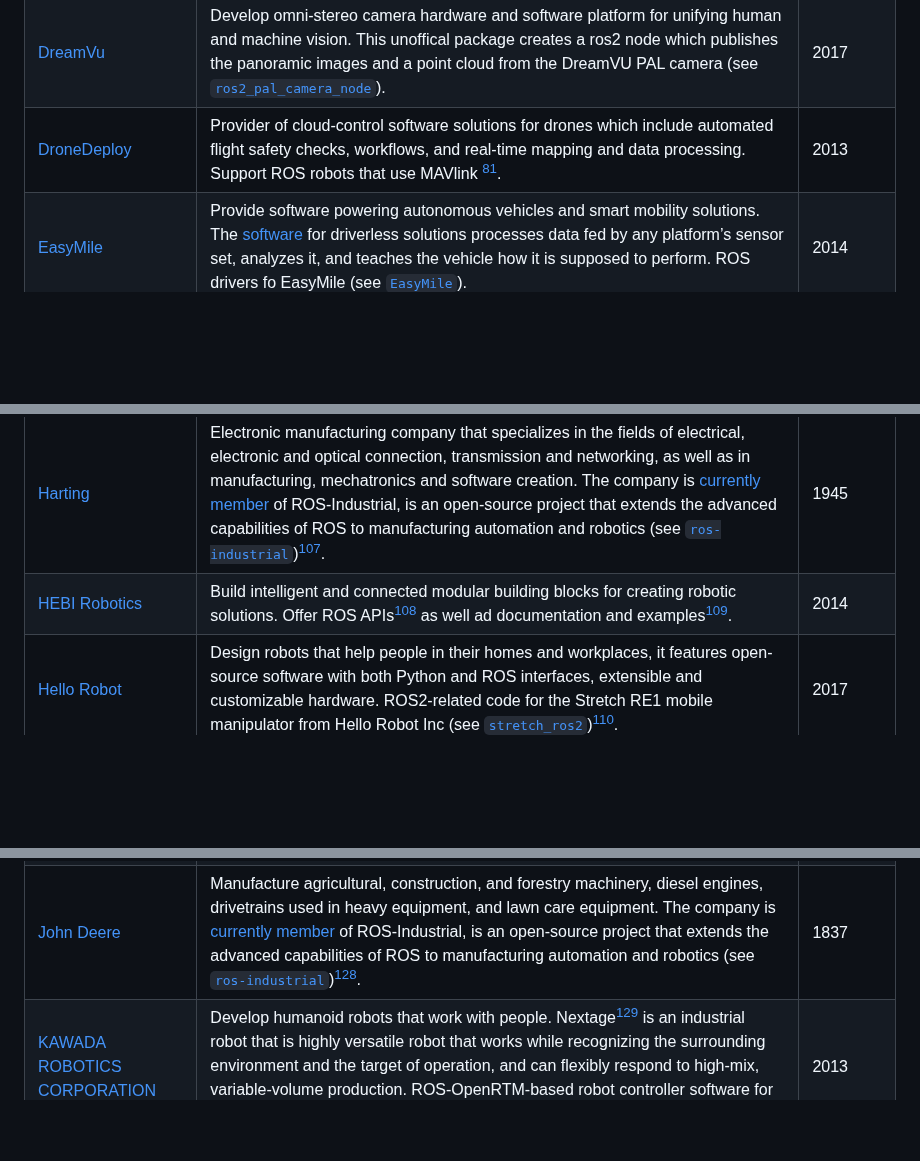
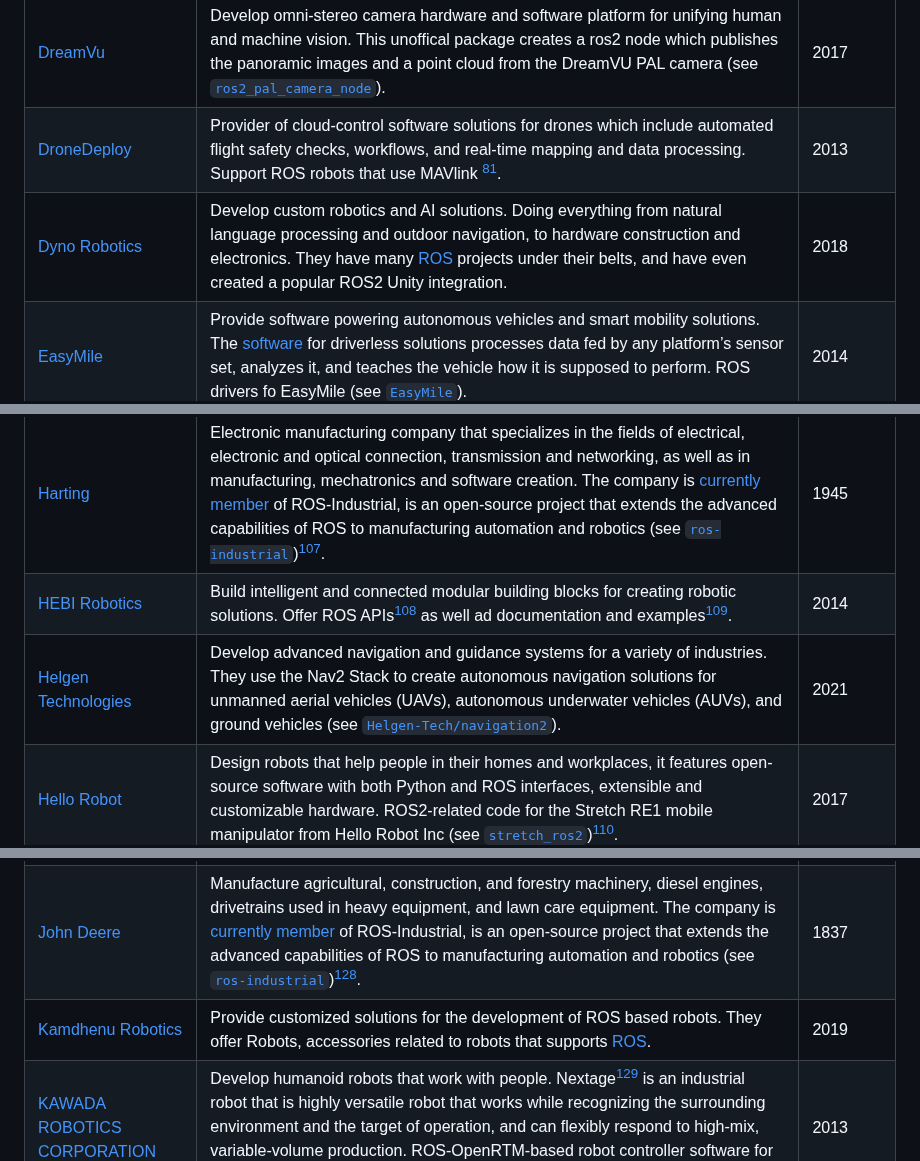
Before and after one commit to vmayoral/ros-robotics-companies, a Markdown page: README.md, 3 parts joined by grey strips. Rendered like a GitHub page; blank space fills up the shorter version.

```diff
--- a/README.md
+++ b/README.md
@@ -150,6 +151,7 @@ A public list of companies that are known to use the Robot Operating System (ROS
 | [Draper](http://www.draper.com) | Defense and Space Manufacturing R&D company. Using ROS in their engineering efforts[^239] | 1932 |
 | [DreamVu](http://www.dreamvu.com) | Develop omni-stereo camera hardware and software platform for unifying human and machine vision. This unoffical package creates a ros2 node which publishes the panoramic images and a point cloud from the DreamVU PAL camera (see [`ros2_pal_camera_node`](https://github.com/physar/ros2_pal_camera_node)). | 2017 |
 | [DroneDeploy](https://www.dronedeploy.com/) | Provider of cloud-control software solutions for drones which include automated flight safety checks, workflows, and real-time mapping and data processing. Support ROS robots that use MAVlink [^107]. | 2013 |
+| [Dyno Robotics](http://www.dynorobotics.se) | Develop custom robotics and AI solutions. Doing everything from natural language processing and outdoor navigation, to hardware construction and electronics. They have many [ROS](https://dynorobotics.se/ros/) projects under their belts, and have even created a popular ROS2 Unity integration. | 2018 |
 | [EasyMile](http://www.easymile.com) | Provide software powering autonomous vehicles and smart mobility solutions. The [software](https://www.easymile.com/technology/how-it-works) for driverless solutions processes data fed by any platform’s sensor set, analyzes it, and teaches the vehicle how it is supposed to perform. ROS drivers fo EasyMile (see [`EasyMile`](https://github.com/EasyMile)). | 2014 |
 | [Easymov Robotics](http://www.easymov.fr) | Specialized in conception of software and electronics for robotics. Easymov develop solutions to make R&D industrial engineers, robotics researchers and robot builders work easier and help them accelerate their workflow. Sponsor of the [ROScon](https://roscon.ros.org/fr/2019/)  2019. ROSCon is a developers conference [^168]. | 2015 |
 | [Easy Robotics](https://easyrobotics.biz/) | Manufacturer and provider of robotic solutions. Their ER200 robot is built out of MiR and UR robots, which are ROS-related. | 2015 |
@@ -199,6 +203,7 @@ A public list of companies that are known to use the Robot Operating System (ROS
 | [Han's Robot](https://www.hansrobot.net/index) | Manufacturing automation machinery based on ROS. ROS package for Han's Robot (see [`hans-robot`](https://github.com/hans-robot))[^100].| 2017 |
 | [Harting](http://www.harting.com) | Electronic manufacturing company that specializes in the fields of electrical, electronic and optical connection, transmission and networking, as well as in manufacturing, mechatronics and software creation. The company is [currently member](https://rosindustrial.org/ric/current-members/#harting) of ROS-Industrial, is an open-source project that extends the advanced capabilities of ROS to manufacturing automation and robotics (see [`ros-industrial`](https://github.com/ros-industrial))[^139]. | 1945 |
 | [HEBI Robotics](http://www.hebirobotics.com) | Build intelligent and connected modular building blocks for creating robotic solutions. Offer ROS APIs[^186] as well ad documentation and examples[^187]. | 2014 |
+| [Helgen Technologies](https://www.helgen.tech) | Develop advanced navigation and guidance systems for a variety of industries. They use the Nav2 Stack to create autonomous navigation solutions for unmanned aerial vehicles (UAVs), autonomous underwater vehicles (AUVs), and ground vehicles (see [`Helgen-Tech/navigation2`](https://github.com/Helgen-Tech/navigation2)). | 2021 |
 | [Hello Robot](https://hello-robot.com/) | Design robots that help people in their homes and workplaces, it features open-source software with both Python and ROS interfaces, extensible and customizable hardware. ROS2-related code for the Stretch RE1 mobile manipulator from Hello Robot Inc (see [`stretch_ros2`](https://github.com/hello-robot/stretch_ros2))[^99]. | 2017 |
 | [HERACLES Robotics](https://www.heracles-robotics.com/en) | Develop a navigation and autonomous system adapted to existing equipment to carry out earthmoving operations without a machine operator. Hiring ROS engineers ([engineers](https://www.linkedin.com/jobs/view/contr%C3%B4le-robotique-autonome-avec-apprentissage-par-renforcement-profond-at-heracles-robotics-3377947628/?originalSubdomain=fr)). | 2019 |
 | [Hesai Technology](http://www.hesaitech.com/en) | Design [laser sensors](https://www.hesaitech.com/en/AT128) for robots and self-driving cars. ROS drivers for Hesai Technology sensors (see [`HesaiTechnology`](https://github.com/HesaiTechnology)). | 2014 |
@@ -238,6 +243,7 @@ A public list of companies that are known to use the Robot Operating System (ROS
 | [Jetbrain Robotics](https://jetbrain.ai) | Develop advanced robotic transportation solutions for multi speciality hospitals.. Hiring ROS engineers ([Robot Software Developer ](https://angel.co/company/jetbrain-robotics/jobs/1531460-robot-software-developer)). | 2018 |
 | [Johnson & Johnson](https://www.jnj.com/) | Develop medical devices, pharmaceuticals and consumer packaged goods. The company is [currently member](https://rosindustrial.org/ric/current-members/#johnson-johnson) of ROS-Industrial, is an open-source project that extends the advanced capabilities of ROS to manufacturing automation and robotics (see [`ros-industrial`](https://github.com/ros-industrial))[^143]. | 1886 |
 | [John Deere](https://www.deere.com/en/index.html) | Manufacture agricultural, construction, and forestry machinery, diesel engines, drivetrains used in heavy equipment, and lawn care equipment. The company is [currently member](https://rosindustrial.org/ric/current-members/#john-deere) of ROS-Industrial, is an open-source project that extends the advanced capabilities of ROS to manufacturing automation and robotics (see [`ros-industrial`](https://github.com/ros-industrial))[^142]. | 1837 |
+| [Kamdhenu Robotics](https://kamdhenurobotics.com/) | Provide customized solutions for the development of ROS based robots. They offer Robots, accessories related to robots that supports [ROS](https://kamdhenurobotics.com/shop/). | 2019 |
 | [KAWADA ROBOTICS CORPORATION](http://www.kawadarobot.co.jp/) | Develop humanoid robots that work with people. Nextage[^78] is an industrial robot that is highly versatile robot that works while recognizing the surrounding environment and the target of operation, and can flexibly respond to high-mix, variable-volume production. ROS-OpenRTM-based robot controller software for dual-armed robot Nextage (see [`rtmros_nextage`](https://github.com/tork-a/rtmros_nextage)). | 2013 |
 | [KEBA Group](https://www.keba.com) | Work on new developments and industry solutions for industrial qutomation, banking and service automation and energy automation. KEBA integrates ROS[^117] and acquired ROS robotics companies[^266]. | 1968 |
 | [Keybotic](https://keybotic.com/) | ROS-based four-legged robots able to navigate complex environments for monitoring, inspection and mapping. | 2020 |
```
Also changed, not shown: other parts of README.md (+6 -2 lines).
